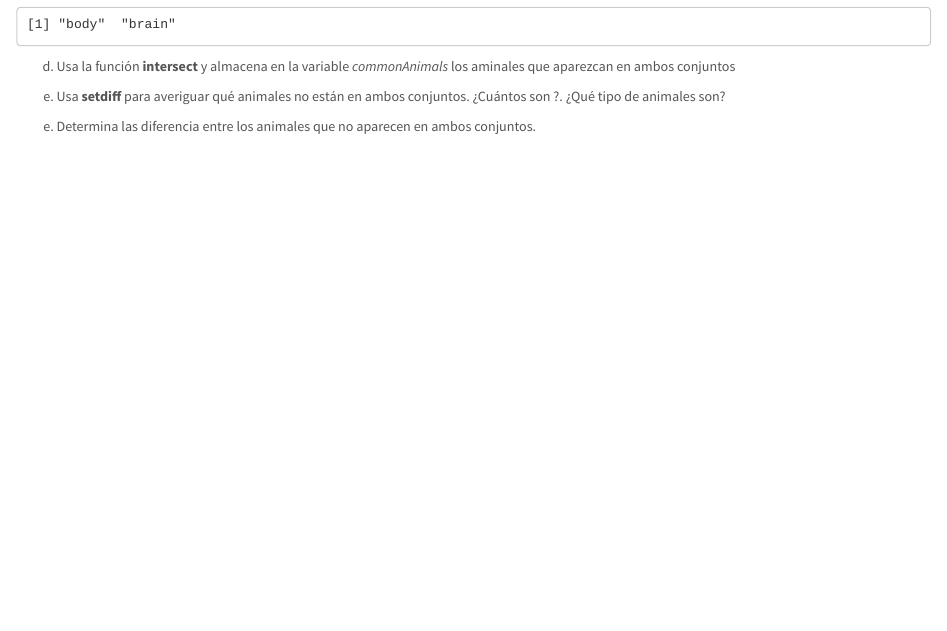
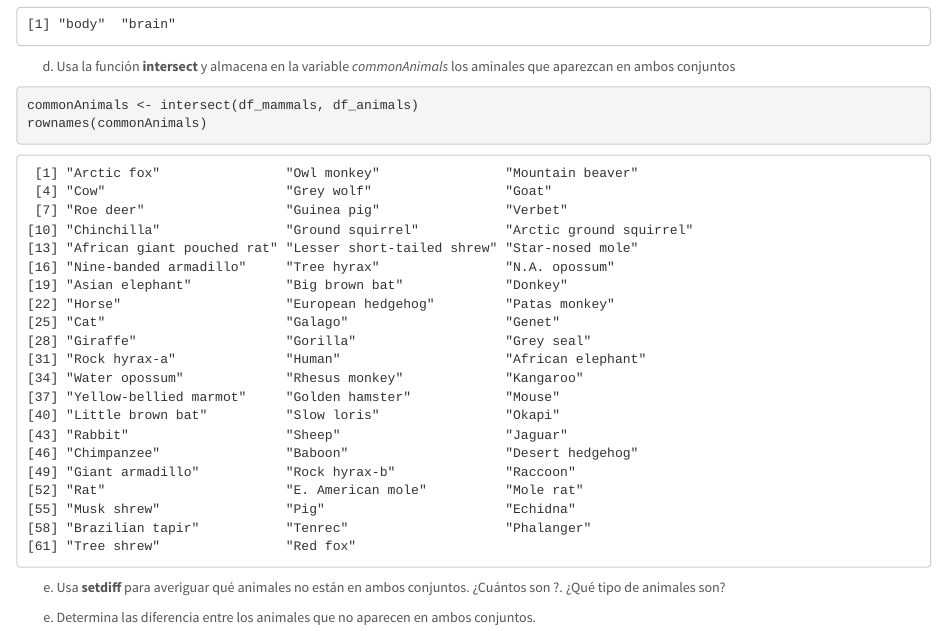
Before and after one commit to Riclepas/SolucionesTema1, an R Markdown document (BoletinTema1ALUMNO.Rmd): the page in a window 1100 px wide, from 3570 px down. Rendered offline with R 4.5, knitr and Pandoc, with nearby package versions.

Commit message:
Apartado 1e

````diff
--- a/BoletinTema1ALUMNO.Rmd
+++ b/BoletinTema1ALUMNO.Rmd
@@ -134,7 +134,8 @@ colnames(df_animals)
 d.  Usa la función **intersect** y almacena en la variable *commonAnimals* los aminales que aparezcan en ambos conjuntos
 
 ```{r}
-
+commonAnimals <- intersect(df_mammals, df_animals)
+rownames(commonAnimals)
 ```
 
 e.  Usa **setdiff** para averiguar qué animales no están en ambos conjuntos. ¿Cuántos son ?. ¿Qué tipo de animales son?
````
